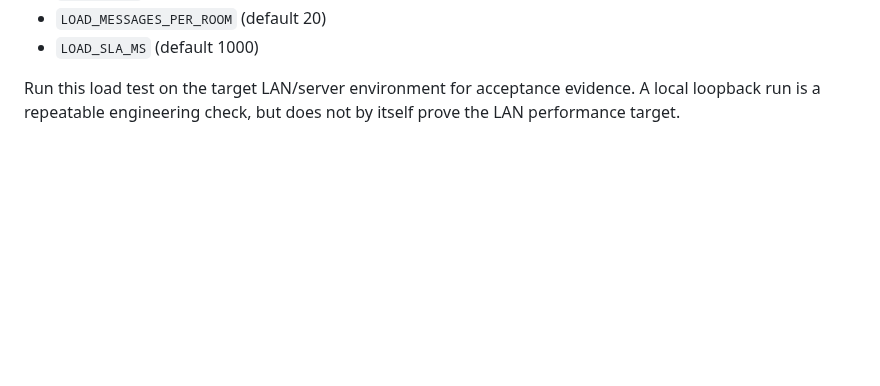
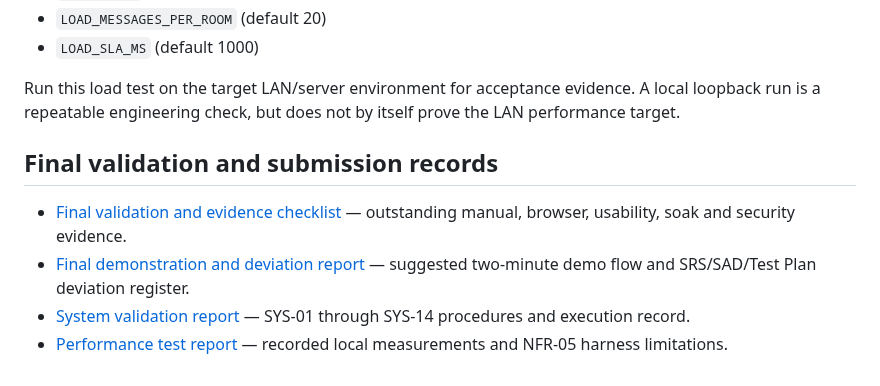
Before and after one commit to SE-MiniProject-5/chat-application-socket-programming, a Markdown page: README.md, the part around the change. GitHub-like rendering; blank space fills up the shorter version.

Commit message:
docs: link final validation and demo records

```diff
--- a/README.md
+++ b/README.md
@@ -88,3 +88,11 @@ Optional environment variables can increase the load:
 - `LOAD_SLA_MS` (default 1000)
 
 Run this load test on the target LAN/server environment for acceptance evidence. A local loopback run is a repeatable engineering check, but does not by itself prove the LAN performance target.
+
+
+## Final validation and submission records
+
+- [Final validation and evidence checklist](docs/Final_Validation_Checklist.md) — outstanding manual, browser, usability, soak and security evidence.
+- [Final demonstration and deviation report](docs/Final_Demo_and_Deviations_Report.md) — suggested two-minute demo flow and SRS/SAD/Test Plan deviation register.
+- [System validation report](docs/System_Validation_Report.md) — SYS-01 through SYS-14 procedures and execution record.
+- [Performance test report](docs/Performance_Test_Report.md) — recorded local measurements and NFR-05 harness limitations.
```
